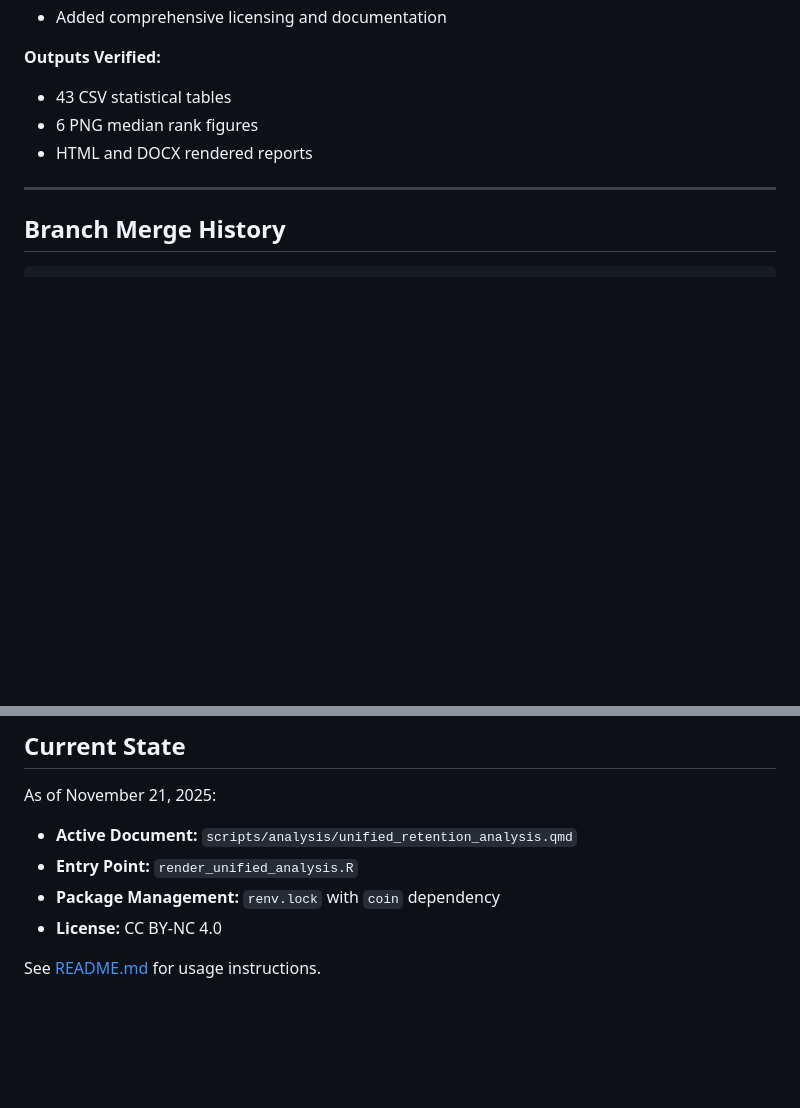
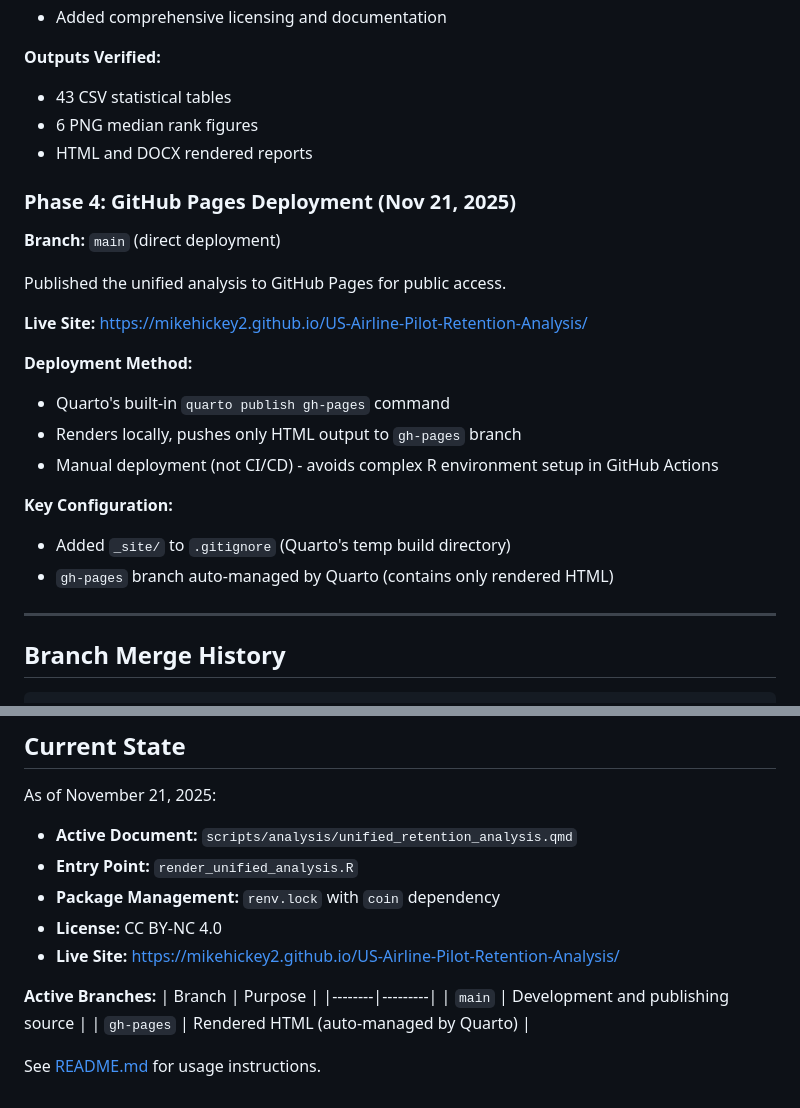
Before and after one commit to mikehickey2/US-Airline-Pilot-Retention-Analysis, a Markdown page: documentation/project_history/PROJECT_EVOLUTION.md, 2 parts joined by grey strips. GitHub-like rendering; blank space fills up the shorter version.

Commit message:
Document GitHub Pages deployment in README and PROJECT_EVOLUTION
- Add live site link to README overview
- Add Web Deployment section with update instructions
- Add Phase 4 (GitHub Pages) to PROJECT_EVOLUTION timeline
- Update current state with active branches

🤖 Generated with [Claude Code](https://claude.com/claude-code)

Co-Authored-By: Claude <noreply@anthropic.com>

```diff
--- a/documentation/project_history/PROJECT_EVOLUTION.md
+++ b/documentation/project_history/PROJECT_EVOLUTION.md
@@ -78,6 +78,23 @@ Major refactoring to consolidate two separate QMD files into a single unified an
 - 6 PNG median rank figures
 - HTML and DOCX rendered reports
 
+### Phase 4: GitHub Pages Deployment (Nov 21, 2025)
+
+**Branch:** `main` (direct deployment)
+
+Published the unified analysis to GitHub Pages for public access.
+
+**Live Site:** [https://mikehickey2.github.io/US-Airline-Pilot-Retention-Analysis/](https://mikehickey2.github.io/US-Airline-Pilot-Retention-Analysis/)
+
+**Deployment Method:**
+- Quarto's built-in `quarto publish gh-pages` command
+- Renders locally, pushes only HTML output to `gh-pages` branch
+- Manual deployment (not CI/CD) - avoids complex R environment setup in GitHub Actions
+
+**Key Configuration:**
+- Added `_site/` to `.gitignore` (Quarto's temp build directory)
+- `gh-pages` branch auto-managed by Quarto (contains only rendered HTML)
+
 ---
 
 ## Branch Merge History
@@ -121,5 +138,12 @@ As of November 21, 2025:
 - **Entry Point:** `render_unified_analysis.R`
 - **Package Management:** `renv.lock` with `coin` dependency
 - **License:** CC BY-NC 4.0
+- **Live Site:** [https://mikehickey2.github.io/US-Airline-Pilot-Retention-Analysis/](https://mikehickey2.github.io/US-Airline-Pilot-Retention-Analysis/)
+
+**Active Branches:**
+| Branch | Purpose |
+|--------|---------|
+| `main` | Development and publishing source |
+| `gh-pages` | Rendered HTML (auto-managed by Quarto) |
 
 See [README.md](../../README.md) for usage instructions.
```
Also changed, not shown: README.md (+18 -0 lines).
